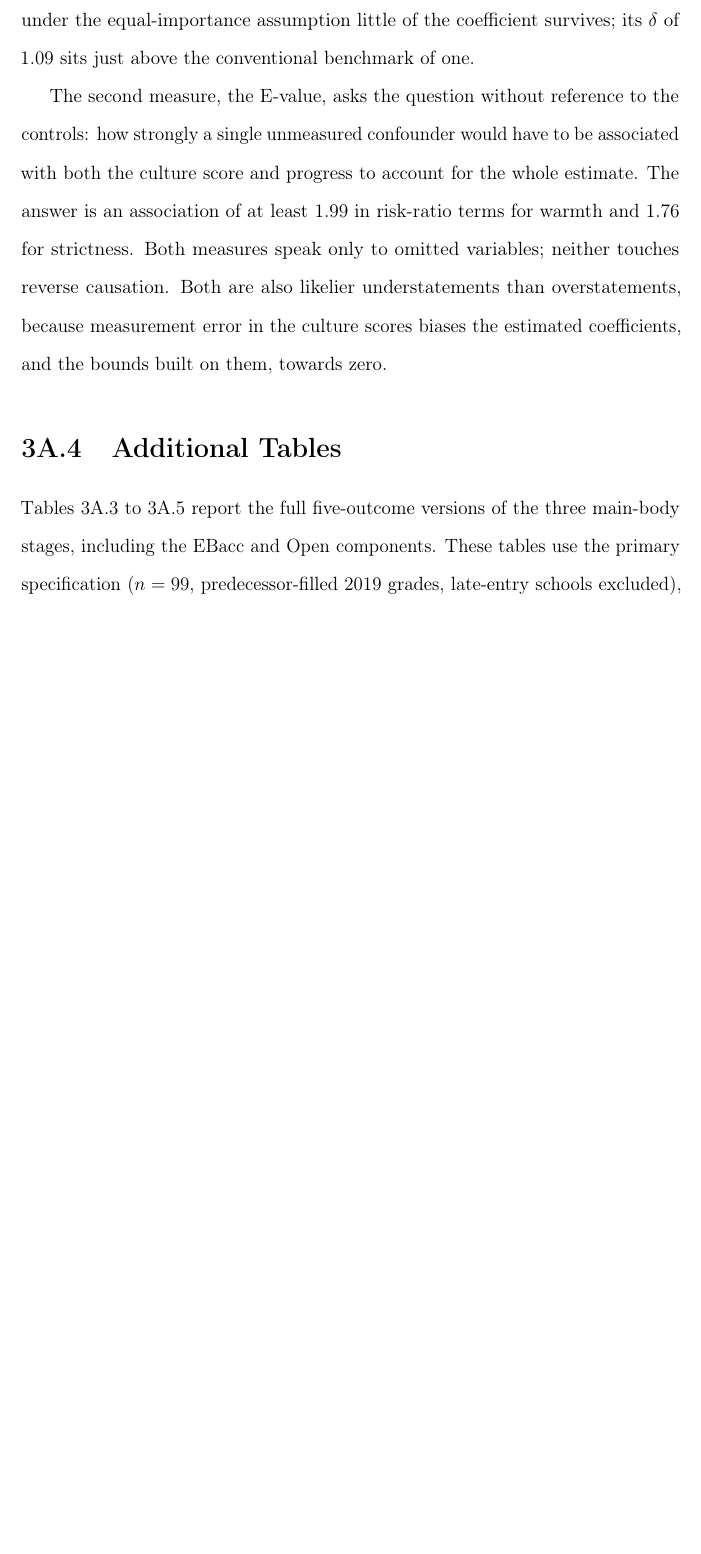
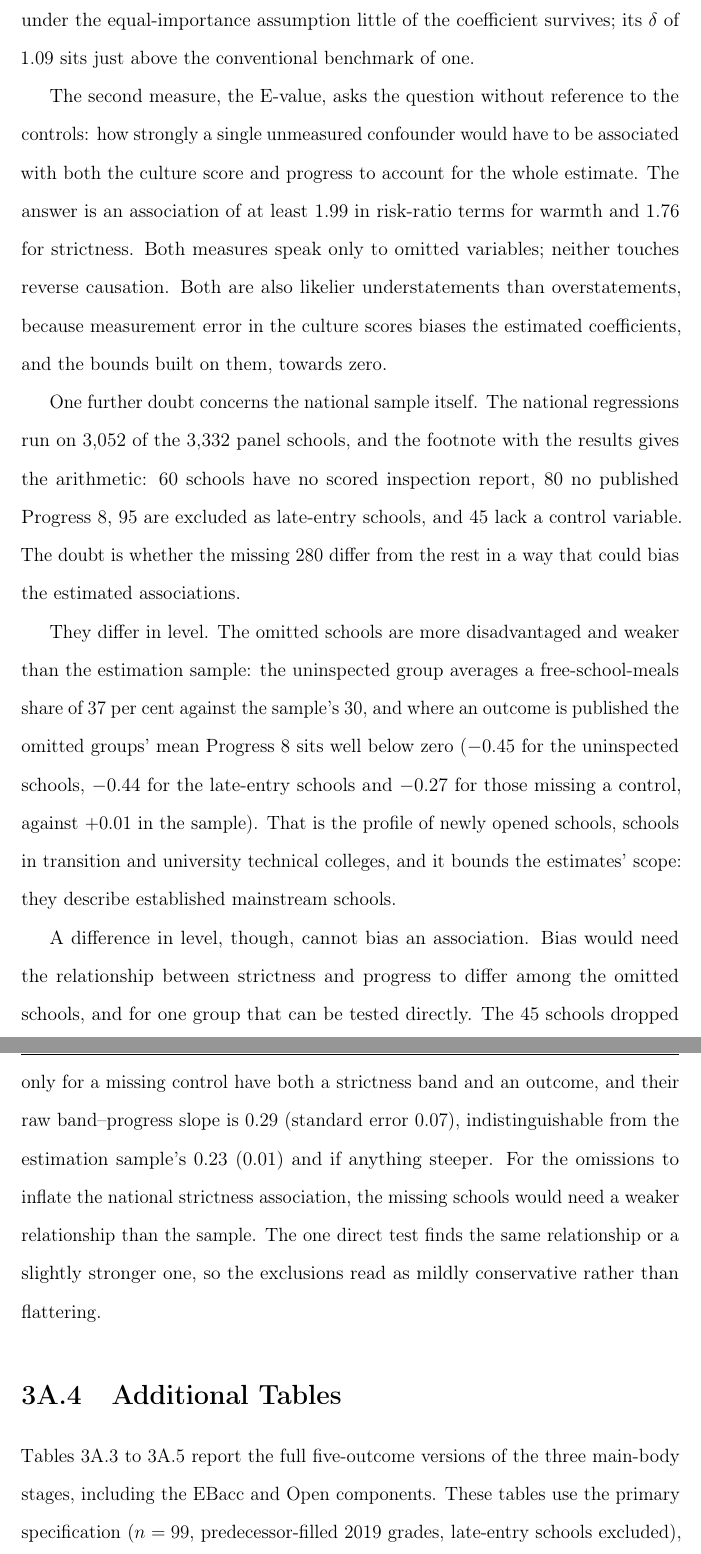
Before and after one commit to damianpphelan-cmd/phd-thesis-overleaf, a LaTeX thesis (main.tex, which reads chapters/03_paper2.tex): part of page 145 of 170 before the commit and two parts of pages 145 and 146 of 171 after it, the two joined at a grey line, cut so that both start at the same text, the shorter picture padded with empty space. Compiled offline with pdfLaTeX.

Commit message:
Omitted-schools appendix check

```diff
--- a/chapters/03_paper2.tex
+++ b/chapters/03_paper2.tex
@@ -810,6 +810,12 @@ In the headteacher continuity split reported with the timing checks, the strictn
 The two sensitivity measures reason differently. The first, Oster's $\delta$, reasons from the controls that can be seen. Adding the full control set moves each coefficient by a known amount, and the measure extrapolates: if unobserved confounders behaved like the observed controls, how much of them it would take to drive the coefficient to zero. For warmth the question has a twist. Adding the controls raises the warmth coefficient rather than lowering it, and when the controls push a coefficient up, an extrapolation of this kind can hardly ever drive it to zero, so warmth's large $\delta$ of \OsterDeltaW{} is not in itself evidence of robustness. The informative number is a different one: assume unobservables matter exactly as much as the controls, and the warmth coefficient that survives is \OsterBetaEqualW{}. What no measure of this kind can rule out is a confounder unlike the observed controls, working in the opposite direction to the EAL share. Strictness is the more exposed. Adding the controls lowered its coefficient, the extrapolation continues that movement, and under the equal-importance assumption little of the coefficient survives; its $\delta$ of \OsterDeltaS{} sits just above the conventional benchmark of one.
 
 The second measure, the E-value, asks the question without reference to the controls: how strongly a single unmeasured confounder would have to be associated with both the culture score and progress to account for the whole estimate. The answer is an association of at least \EValW{} in risk-ratio terms for warmth and \EValS{} for strictness. Both measures speak only to omitted variables; neither touches reverse causation. Both are also likelier understatements than overstatements, because measurement error in the culture scores biases the estimated coefficients, and the bounds built on them, towards zero.
+
+One further doubt concerns the national sample itself. The national regressions run on 3,052 of the 3,332 panel schools, and the footnote with the results gives the arithmetic: 60 schools have no scored inspection report, 80 no published Progress~8, 95 are excluded as late-entry schools, and 45 lack a control variable. The doubt is whether the missing 280 differ from the rest in a way that could bias the estimated associations.
+
+They differ in level. The omitted schools are more disadvantaged and weaker than the estimation sample: the uninspected group averages a free-school-meals share of 37 per cent against the sample's 30, and where an outcome is published the omitted groups' mean Progress~8 sits well below zero ($-0.45$ for the uninspected schools, $-0.44$ for the late-entry schools and $-0.27$ for those missing a control, against $+0.01$ in the sample). That is the profile of newly opened schools, schools in transition and university technical colleges, and it bounds the estimates' scope: they describe established mainstream schools.
+
+A difference in level, though, cannot bias an association. Bias would need the relationship between strictness and progress to differ among the omitted schools, and for one group that can be tested directly. The 45 schools dropped only for a missing control have both a strictness band and an outcome, and their raw band--progress slope is $0.29$ (standard error $0.07$), indistinguishable from the estimation sample's $0.23$ ($0.01$) and if anything steeper. For the omissions to inflate the national strictness association, the missing schools would need a weaker relationship than the sample. The one direct test finds the same relationship or a slightly stronger one, so the exclusions read as mildly conservative rather than flattering.
 
 \section{Additional Tables}
 \label{app:3A:tables}
```
Also changed, not shown: chapters/03_paper2.tex (4 more changed lines).
